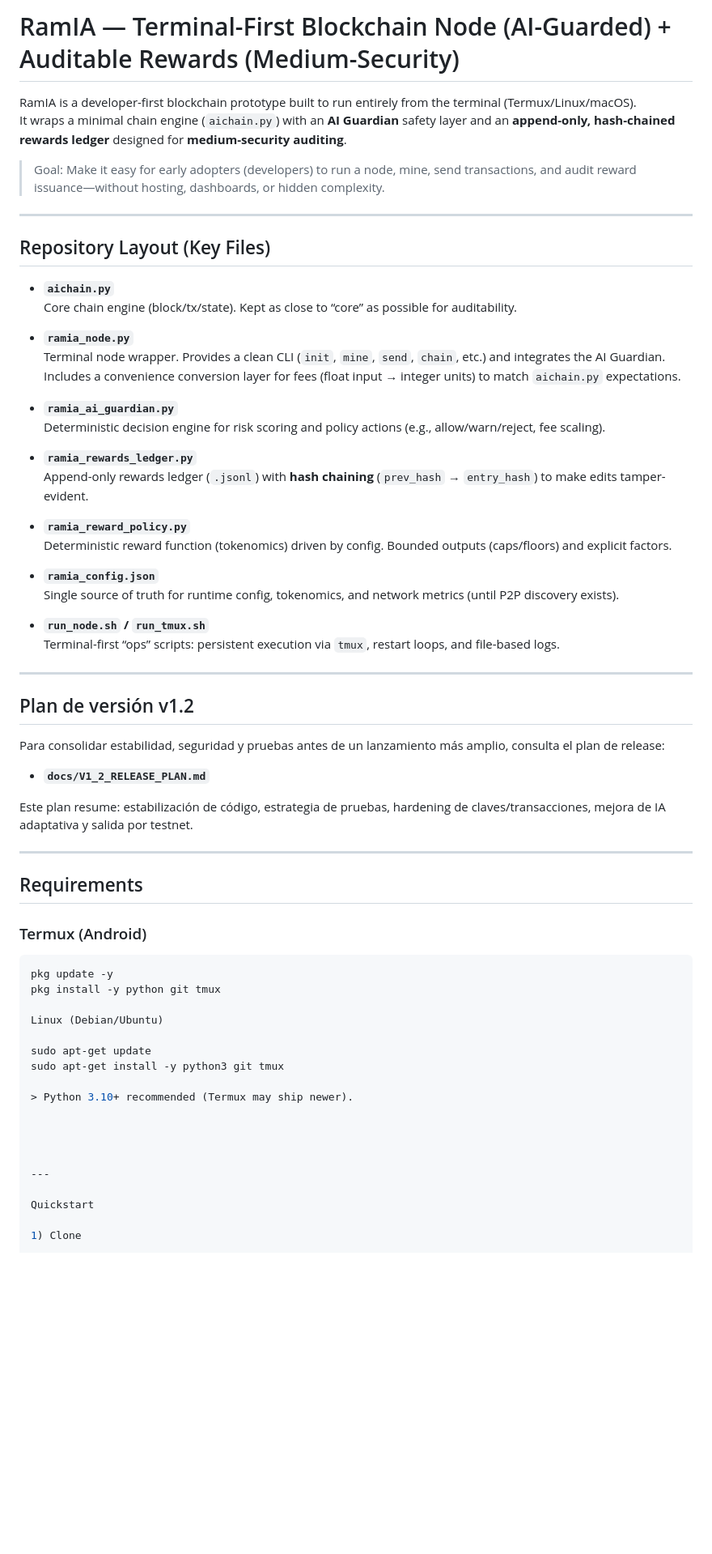
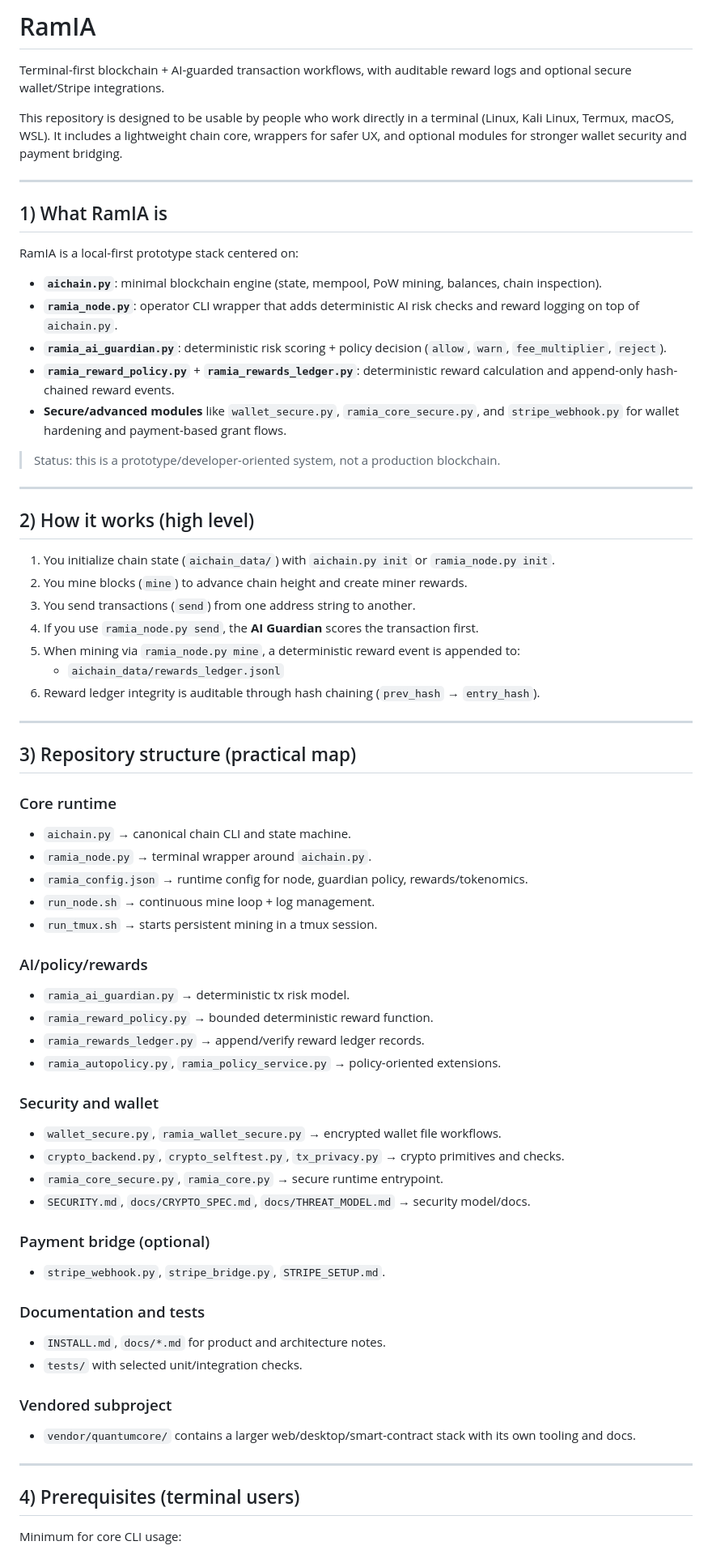
Before and after one commit to rami-mahdi647/RamIA, a Markdown page: README.md, the part around one of its changes. Shown at 81% size. GitHub-like rendering; blank space fills up the shorter version.

Commit message:
docs: rewrite README for terminal-first cross-platform setup

````diff
--- a/README.md
+++ b/README.md
@@ -1,69 +1,77 @@
-# RamIA — Terminal-First Blockchain Node (AI-Guarded) + Auditable Rewards (Medium-Security)
+# RamIA
 
-RamIA is a developer-first blockchain prototype built to run entirely from the terminal (Termux/Linux/macOS).
-It wraps a minimal chain engine (`aichain.py`) with an **AI Guardian** safety layer and an **append-only, hash-chained rewards ledger** designed for **medium-security auditing**.
+Terminal-first blockchain + AI-guarded transaction workflows, with auditable reward logs and optional secure wallet/Stripe integrations.
 
-> Goal: Make it easy for early adopters (developers) to run a node, mine, send transactions, and audit reward issuance—without hosting, dashboards, or hidden complexity.
+This repository is designed to be usable by people who work directly in a terminal (Linux, Kali Linux, Termux, macOS, WSL). It includes a lightweight chain core, wrappers for safer UX, and optional modules for stronger wallet security and payment bridging.
 
 ---
 
-## Repository Layout (Key Files)
+## 1) What RamIA is
 
-- **`aichain.py`**
-  Core chain engine (block/tx/state). Kept as close to “core” as possible for auditability.
+RamIA is a local-first prototype stack centered on:
 
-- **`ramia_node.py`**
-  Terminal node wrapper. Provides a clean CLI (`init`, `mine`, `send`, `chain`, etc.) and integrates the AI Guardian.
-  Includes a convenience conversion layer for fees (float input → integer units) to match `aichain.py` expectations.
+- **`aichain.py`**: minimal blockchain engine (state, mempool, PoW mining, balances, chain inspection).
+- **`ramia_node.py`**: operator CLI wrapper that adds deterministic AI risk checks and reward logging on top of `aichain.py`.
+- **`ramia_ai_guardian.py`**: deterministic risk scoring + policy decision (`allow`, `warn`, `fee_multiplier`, `reject`).
+- **`ramia_reward_policy.py`** + **`ramia_rewards_ledger.py`**: deterministic reward calculation and append-only hash-chained reward events.
+- **Secure/advanced modules** like `wallet_secure.py`, `ramia_core_secure.py`, and `stripe_webhook.py` for wallet hardening and payment-based grant flows.
 
-- **`ramia_ai_guardian.py`**
-  Deterministic decision engine for risk scoring and policy actions (e.g., allow/warn/reject, fee scaling).
-
-- **`ramia_rewards_ledger.py`**
-  Append-only rewards ledger (`.jsonl`) with **hash chaining** (`prev_hash` → `entry_hash`) to make edits tamper-evident.
-
-- **`ramia_reward_policy.py`**
-  Deterministic reward function (tokenomics) driven by config. Bounded outputs (caps/floors) and explicit factors.
-
-- **`ramia_config.json`**
-  Single source of truth for runtime config, tokenomics, and network metrics (until P2P discovery exists).
-
-- **`run_node.sh` / `run_tmux.sh`**
-  Terminal-first “ops” scripts: persistent execution via `tmux`, restart loops, and file-based logs.
+> Status: this is a prototype/developer-oriented system, not a production blockchain.
 
 ---
 
+## 2) How it works (high level)
 
-## Plan de versión v1.2
-
-Para consolidar estabilidad, seguridad y pruebas antes de un lanzamiento más amplio, consulta el plan de release:
-
-- **`docs/V1_2_RELEASE_PLAN.md`**
-
-Este plan resume: estabilización de código, estrategia de pruebas, hardening de claves/transacciones, mejora de IA adaptativa y salida por testnet.
+1. You initialize chain state (`aichain_data/`) with `aichain.py init` or `ramia_node.py init`.
+2. You mine blocks (`mine`) to advance chain height and create miner rewards.
+3. You send transactions (`send`) from one address string to another.
+4. If you use `ramia_node.py send`, the **AI Guardian** scores the transaction first.
+5. When mining via `ramia_node.py mine`, a deterministic reward event is appended to:
+   - `aichain_data/rewards_ledger.jsonl`
+6. Reward ledger integrity is auditable through hash chaining (`prev_hash` → `entry_hash`).
 
 ---
 
-## Requirements
+## 3) Repository structure (practical map)
 
-### Termux (Android)
-```bash
-pkg update -y
-pkg install -y python git tmux
+### Core runtime
 
-Linux (Debian/Ubuntu)
+- `aichain.py` → canonical chain CLI and state machine.
+- `ramia_node.py` → terminal wrapper around `aichain.py`.
+- `ramia_config.json` → runtime config for node, guardian policy, rewards/tokenomics.
+- `run_node.sh` → continuous mine loop + log management.
+- `run_tmux.sh` → starts persistent mining in a tmux session.
 
-sudo apt-get update
-sudo apt-get install -y python3 git tmux
+### AI/policy/rewards
 
-> Python 3.10+ recommended (Termux may ship newer).
+- `ramia_ai_guardian.py` → deterministic tx risk model.
+- `ramia_reward_policy.py` → bounded deterministic reward function.
+- `ramia_rewards_ledger.py` → append/verify reward ledger records.
+- `ramia_autopolicy.py`, `ramia_policy_service.py` → policy-oriented extensions.
 
+### Security and wallet
 
+- `wallet_secure.py`, `ramia_wallet_secure.py` → encrypted wallet file workflows.
+- `crypto_backend.py`, `crypto_selftest.py`, `tx_privacy.py` → crypto primitives and checks.
+- `ramia_core_secure.py`, `ramia_core.py` → secure runtime entrypoint.
+- `SECURITY.md`, `docs/CRYPTO_SPEC.md`, `docs/THREAT_MODEL.md` → security model/docs.
 
+### Payment bridge (optional)
+
+- `stripe_webhook.py`, `stripe_bridge.py`, `STRIPE_SETUP.md`.
+
+### Documentation and tests
+
+- `INSTALL.md`, `docs/*.md` for product and architecture notes.
+- `tests/` with selected unit/integration checks.
+
+### Vendored subproject
+
+- `vendor/quantumcore/` contains a larger web/desktop/smart-contract stack with its own tooling and docs.
 
 ---
 
-Quickstart
+## 4) Prerequisites (terminal users)
 
-1) Clone
+Minimum for core CLI usage:
 
````
Also changed, not shown: other parts of README.md (+258 -191 lines).
